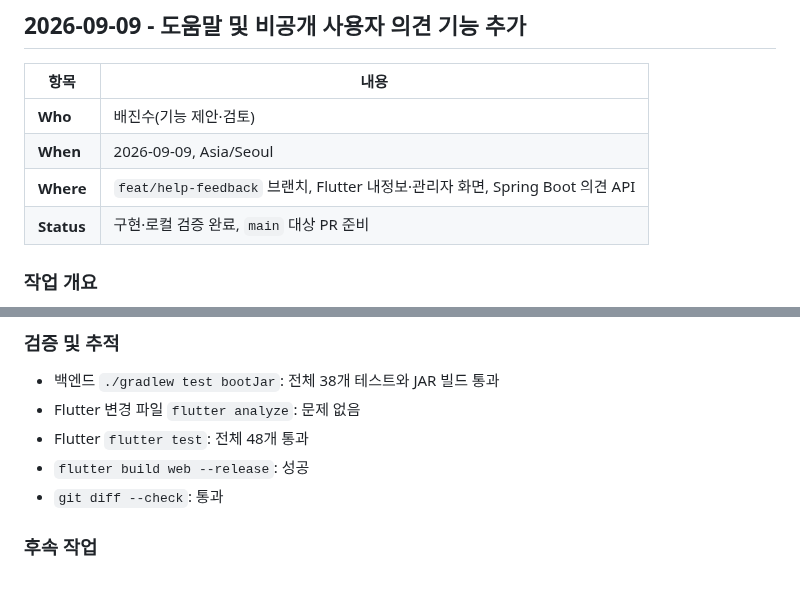
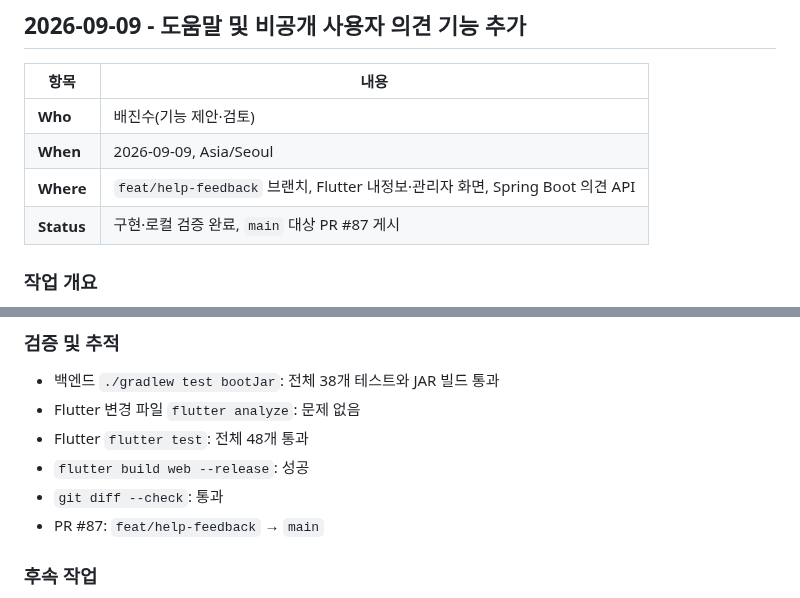
Before and after one commit to JinsuBae2/y-sync, a Markdown page: docs/WORK_LOG.md, 2 parts joined by grey strips. Rendered like a GitHub page.

Commit message:
docs: 사용자 의견 기능 PR 추적 갱신

```diff
--- a/docs/WORK_LOG.md
+++ b/docs/WORK_LOG.md
@@ -11,7 +11,7 @@
 | **Who** | 배진수(기능 제안·검토) |
 | **When** | 2026-09-09, Asia/Seoul |
 | **Where** | `feat/help-feedback` 브랜치, Flutter 내정보·관리자 화면, Spring Boot 의견 API |
-| **Status** | 구현·로컬 검증 완료, `main` 대상 PR 준비 |
+| **Status** | 구현·로컬 검증 완료, `main` 대상 PR #87 게시 |
 
 ### **작업 개요**
 
@@ -33,6 +33,7 @@
 - Flutter `flutter test`: 전체 48개 통과
 - `flutter build web --release`: 성공
 - `git diff --check`: 통과
+- PR #87: `feat/help-feedback` → `main`
 
 ### **후속 작업**
 
```
